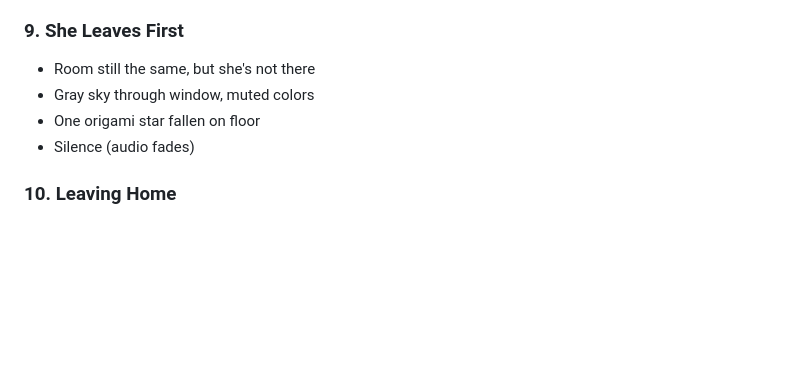
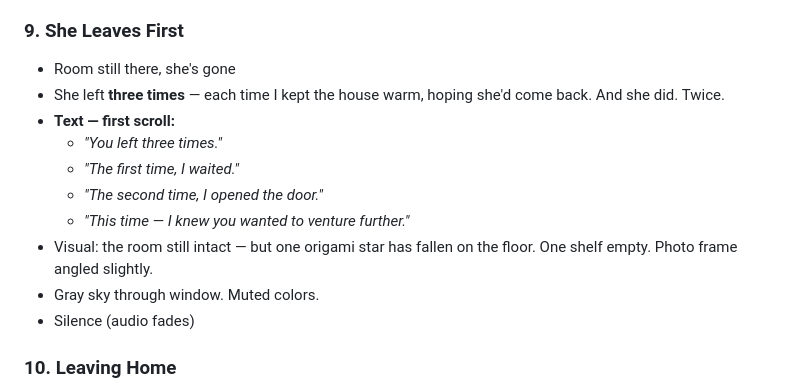
Before and after one commit to ariodwiponco/dearina, a Markdown page: PLAN.md, the part around the change. GitHub-like rendering; blank space fills up the shorter version.

Commit message:
content: she left three times - 'this time i knew you wanted to venture further'

```diff
--- a/PLAN.md
+++ b/PLAN.md
@@ -160,9 +160,15 @@ TBD — hex codes to be defined per section during design phase.
 - After final line, tide slows. Silence. Screen darkens. → She Leaves First
 
 ### 9. She Leaves First
-- Room still the same, but she's not there
-- Gray sky through window, muted colors
-- One origami star fallen on floor
+- Room still there, she's gone
+- She left **three times** — each time I kept the house warm, hoping she'd come back. And she did. Twice.
+- **Text — first scroll:**
+  - *"You left three times."*
+  - *"The first time, I waited."*
+  - *"The second time, I opened the door."*
+  - *"This time — I knew you wanted to venture further."*
+- Visual: the room still intact — but one origami star has fallen on the floor. One shelf empty. Photo frame angled slightly.
+- Gray sky through window. Muted colors.
 - Silence (audio fades)
 
 ### 10. Leaving Home
```
